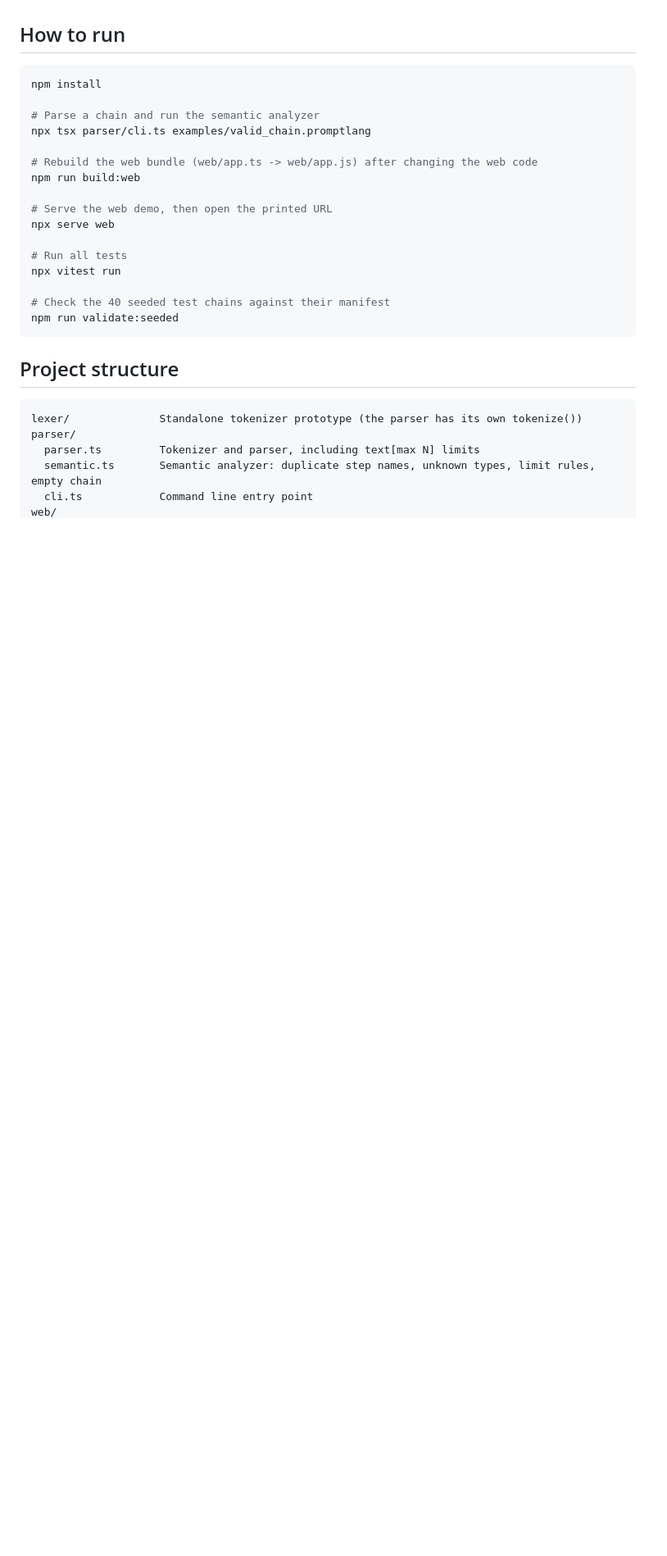
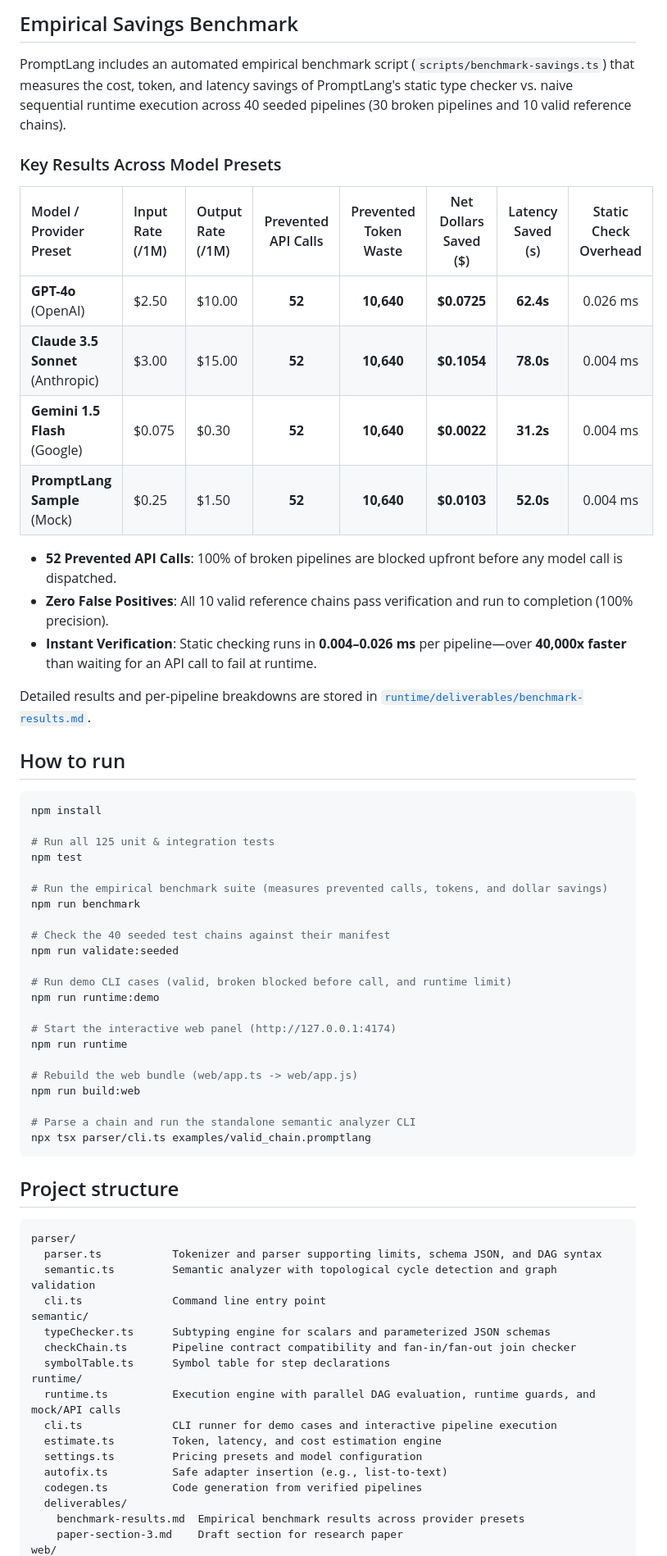
Before and after one commit to manya-singh7/PromptLang, a Markdown page: README.md, the part around one of its changes. Shown at 82% size. GitHub-like rendering; blank space fills up the shorter version.

Commit message:
docs: update README with schema-aware json, DAG branching, and benchmark results

````diff
--- a/README.md
+++ b/README.md
@@ -58,31 +87,68 @@ An unknown type is reported as `Unknown type "txt". Expected text, list or json.
+## Empirical Savings Benchmark
+
+PromptLang includes an automated empirical benchmark script (`scripts/benchmark-savings.ts`) that measures the cost, token, and latency savings of PromptLang's static type checker vs. naive sequential runtime execution across 40 seeded pipelines (30 broken pipelines and 10 valid reference chains).
+
+### Key Results Across Model Presets
+
+| Model / Provider Preset | Input Rate (/1M) | Output Rate (/1M) | Prevented API Calls | Prevented Token Waste | Net Dollars Saved ($) | Latency Saved (s) | Static Check Overhead |
+| :--- | :--- | :--- | :---: | :---: | :---: | :---: | :---: |
+| **GPT-4o** (OpenAI) | $2.50 | $10.00 | **52** | **10,640** | **$0.0725** | **62.4s** | 0.026 ms |
+| **Claude 3.5 Sonnet** (Anthropic) | $3.00 | $15.00 | **52** | **10,640** | **$0.1054** | **78.0s** | 0.004 ms |
+| **Gemini 1.5 Flash** (Google) | $0.075 | $0.30 | **52** | **10,640** | **$0.0022** | **31.2s** | 0.004 ms |
+| **PromptLang Sample** (Mock) | $0.25 | $1.50 | **52** | **10,640** | **$0.0103** | **52.0s** | 0.004 ms |
+
+- **52 Prevented API Calls**: 100% of broken pipelines are blocked upfront before any model call is dispatched.
+- **Zero False Positives**: All 10 valid reference chains pass verification and run to completion (100% precision).
+- **Instant Verification**: Static checking runs in **0.004–0.026 ms** per pipeline—over **40,000x faster** than waiting for an API call to fail at runtime.
+
+Detailed results and per-pipeline breakdowns are stored in [`runtime/deliverables/benchmark-results.md`](runtime/deliverables/benchmark-results.md).
 
 ## How to run
 
 ```bash
 npm install
 
-# Parse a chain and run the semantic analyzer
-npx tsx parser/cli.ts examples/valid_chain.promptlang
+# Run all 125 unit & integration tests
+npm test
 
-# Rebuild the web bundle (web/app.ts -> web/app.js) after changing the web code
-npm run build:web
-
-# Serve the web demo, then open the printed URL
-npx serve web
-
-# Run all tests
-npx vitest run
+# Run the empirical benchmark suite (measures prevented calls, tokens, and dollar savings)
+npm run benchmark
 
 # Check the 40 seeded test chains against their manifest
 npm run validate:seeded
+
+# Run demo CLI cases (valid, broken blocked before call, and runtime limit)
+npm run runtime:demo
+
+# Start the interactive web panel (http://127.0.0.1:4174)
+npm run runtime
+
+# Rebuild the web bundle (web/app.ts -> web/app.js)
+npm run build:web
+
+# Parse a chain and run the standalone semantic analyzer CLI
+npx tsx parser/cli.ts examples/valid_chain.promptlang
 ```
 
 ## Project structure
 
 ```
-lexer/              Standalone tokenizer prototype (the parser has its own tokenize())
 parser/
-  parser.ts         Tokenizer and parser, including text[max N] limits
-  semantic.ts       Semantic analyzer: duplicate step names, unknown types, limit rules, empty chain
-  cli.ts            Command line entry point
+  parser.ts           Tokenizer and parser supporting limits, schema JSON, and DAG syntax
+  semantic.ts         Semantic analyzer with topological cycle detection and graph validation
+  cli.ts              Command line entry point
+semantic/
+  typeChecker.ts      Subtyping engine for scalars and parameterized JSON schemas
+  checkChain.ts       Pipeline contract compatibility and fan-in/fan-out join checker
+  symbolTable.ts      Symbol table for step declarations
+runtime/
+  runtime.ts          Execution engine with parallel DAG evaluation, runtime guards, and mock/API calls
+  cli.ts              CLI runner for demo cases and interactive pipeline execution
+  estimate.ts         Token, latency, and cost estimation engine
+  settings.ts         Pricing presets and model configuration
+  autofix.ts          Safe adapter insertion (e.g., list-to-text)
+  codegen.ts          Code generation from verified pipelines
+  deliverables/
+    benchmark-results.md  Empirical benchmark results across provider presets
+    paper-section-3.md    Draft section for research paper
 web/
````
Also changed, not shown: other parts of README.md (+71 -46 lines).
